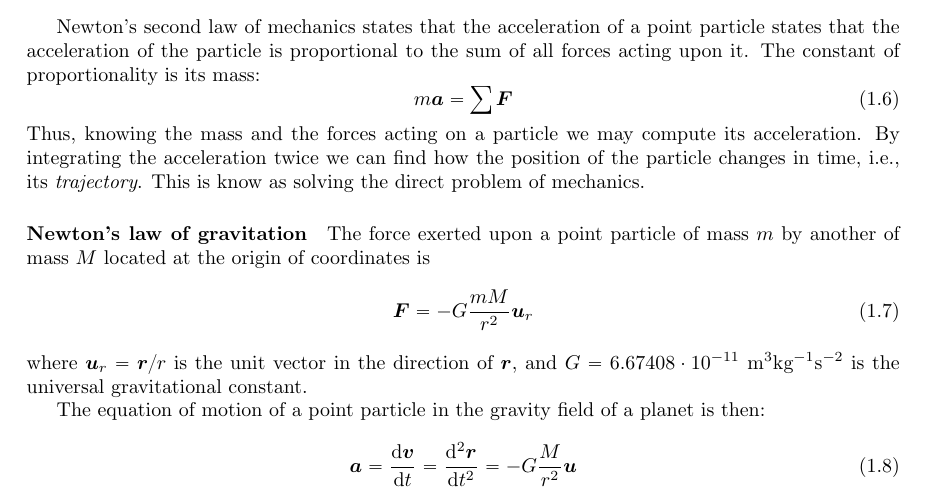
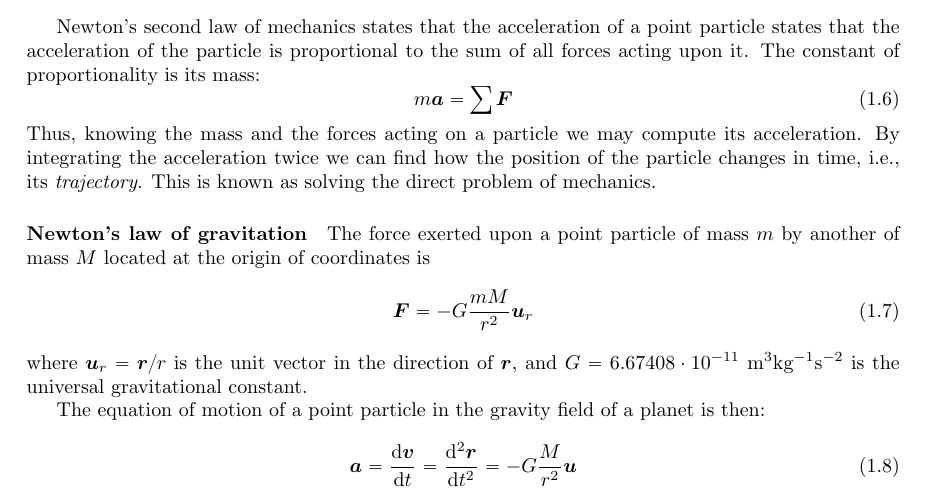
Before and after one commit to uc3m-aerospace/conquest-of-space-notes, a LaTeX document (conquest-of-space-notes.tex, which reads chapters/chapter1.tex): part of page 4 of 10, cut so that both start at the same text. Compiled offline with pdfLaTeX.

Commit message:
Small typo corrected

```diff
--- a/chapters/chapter1.tex
+++ b/chapters/chapter1.tex
@@ -43,7 +43,7 @@ m\bm a = \sum \bm F
 Thus, knowing the mass and the forces acting on a particle we may compute its
 acceleration. By integrating the acceleration twice we can find how the
 position of the particle changes in time, i.e., its \emph{trajectory}. This
-is know as solving the direct problem of mechanics.
+is known as solving the direct problem of mechanics.
 
 %----------------------------------------------------------------------
 \paragraph{Newton's law of gravitation}
```
